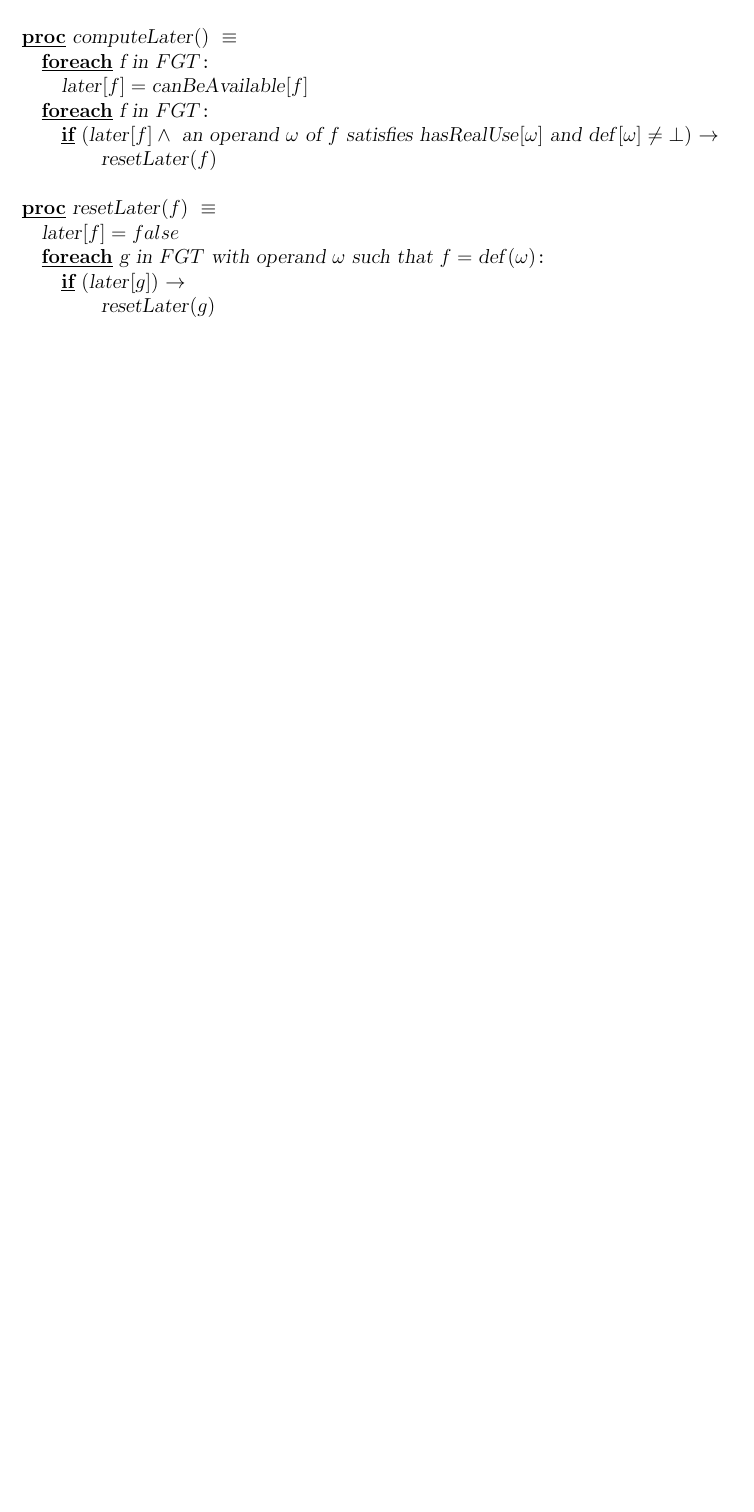
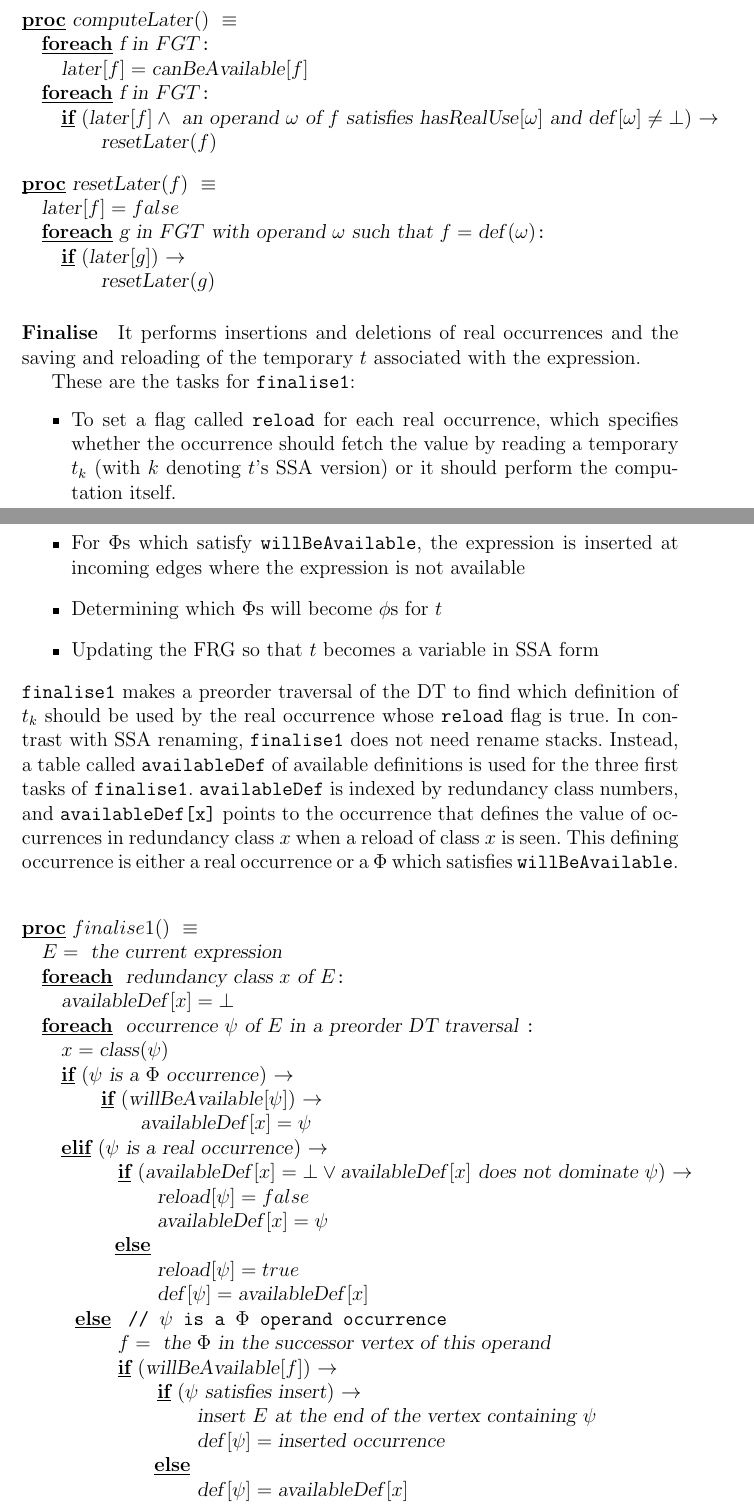
Before and after one commit to alescode/optimisingCompilersGuide, a LaTeX document (eda230.tex): part of page 15 of 15 before the commit and two parts of pages 15 and 16 of 17 after it, the two joined at a grey line, cut so that both start at the same text, the shorter picture padded with empty space. Compiled offline with pdfLaTeX.

Commit message:
Still working on SSA-pre

```diff
--- a/eda230.tex
+++ b/eda230.tex
@@ -694,4 +694,56 @@ $\Phi$ which does not satisfy \texttt{willBeAvailable}.
     \OD
 \end{program}
 
+\paragraph*{Finalise}
+It performs insertions and deletions of real occurrences and the saving and
+reloading of the temporary $t$ associated with the expression.
 
+These are the tasks for \texttt{finalise1}:
+\begin{itemize}
+\item To set a flag called \texttt{reload} for each real occurrence, which
+specifies whether the occurrence should fetch the value by reading a temporary
+$t_k$ (with $k$ denoting $t$'s SSA version) or it should perform the computation
+itself.
+\item For $\Phi$s which satisfy \texttt{willBeAvailable}, the expression is
+inserted at incoming edges where the expression is not available
+\item Determining which $\Phi$s will become $\phi$s for $t$
+\item Updating the FRG so that $t$ becomes a variable in SSA form
+\end{itemize}
+\texttt{finalise1} makes a preorder traversal of the DT to find which definition
+of $t_k$ should be used by the real occurrence whose \texttt{reload} flag is
+true. In contrast with SSA renaming, \texttt{finalise1} does not need rename
+stacks. Instead, a table called \texttt{availableDef} of available definitions
+is used for the three first tasks of \texttt{finalise1}. \texttt{availableDef}
+is indexed by redundancy class numbers, and \texttt{availableDef[x]} points to
+the occurrence that defines the value of occurrences in redundancy class $x$
+when a reload of class $x$ is seen. This defining occurrence is either a real
+occurrence or a $\Phi$ which satisfies \texttt{willBeAvailable}.
+
+\begin{program}
+\PROC finalise1() \BODY
+    E = | the current expression|
+    \FOREACH | redundancy class | x | of | E \DO
+        |availableDef|[x] = \bot
+    \OD
+    \FOREACH | occurrence | \psi | of | E | in a preorder DT traversal | \DO
+        x = |class|(\psi)
+        \IF (\psi | is a | \Phi | occurrence|) \AR*
+            \IF (|willBeAvailable|[\psi]) \AR*
+            |availableDef|[x] = \psi
+            \FI
+        \ELSIF (\psi | is a real occurrence|) \AR*
+            \IF (|availableDef|[x] = \bot \lor |availableDef|[x] | does not dominate | \psi) \AR*
+                |reload|[\psi] = false
+                |availableDef|[x] = \psi
+            \ELSE
+                |reload|[\psi] = true
+                |def|[\psi] = |availableDef|[x]
+            \FI
+        \ELSE \texttt{  // $\psi$ is a $\Phi$ operand occurrence}
+            f = | the | \Phi | in the successor vertex of this operand |
+            \IF (|willBeAvailable|[f]) \AR*
+                \IF (\psi | satisfies insert|) \AR*
+                    |insert | E | at the end of the vertex containing | \psi
+                    |def|[\psi] = |inserted occurrence|
+                \ELSE
+                    |def|[\psi] = |availableDef|[x]
```
Also changed, not shown: eda230.tex (49 more changed lines).
